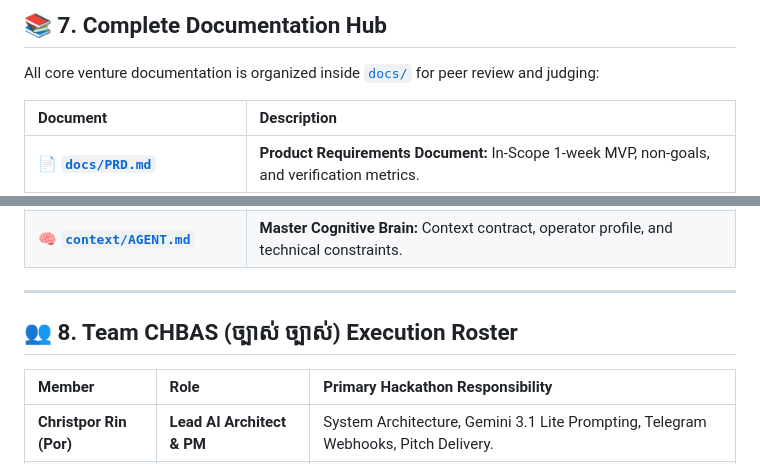
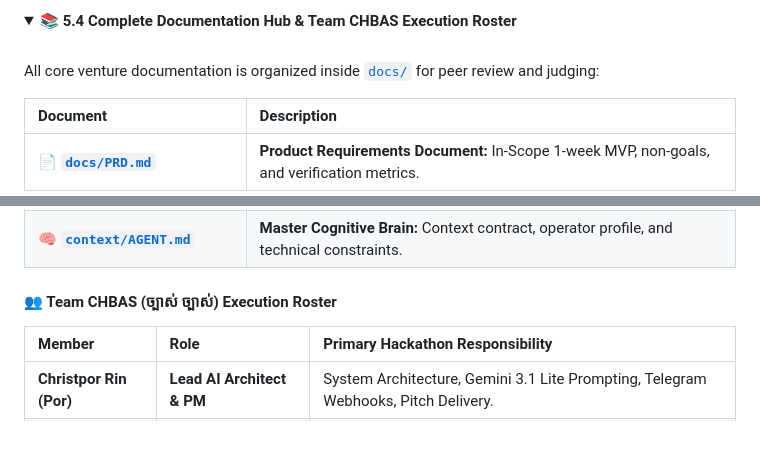
Before and after one commit to christpor/kroh-ai-hackathon, a Markdown page: README.md, 2 parts joined by grey strips. Rendered like a GitHub page; folded sections open; blank space fills up the shorter version.

```diff
--- a/README.md
+++ b/README.md
@@ -139,5 +151,8 @@ Located inside [`docs/dataset/`](./docs/dataset/), KROH is benchmarked against *
 
-## 📚 7. Complete Documentation Hub
+<details>
+<summary><b>📚 5.4 Complete Documentation Hub & Team CHBAS Execution Roster</b></summary>
+<br>
+
 All core venture documentation is organized inside [`docs/`](./docs/) for peer review and judging:
 
 | Document | Description |
@@ -151,9 +166,7 @@ All core venture documentation is organized inside [`docs/`](./docs/) for peer r
 | 🎬 **[`RECREATE_PROMPT.md`](./RECREATE_PROMPT.md)** | **Master UI Recreate Spec:** Complete design tokens, ambient video, and 4-view SPA layout. |
 | 🧠 **[`context/AGENT.md`](./context/AGENT.md)** | **Master Cognitive Brain:** Context contract, operator profile, and technical constraints. |
 
----
-
-## 👥 8. Team CHBAS (ច្បាស់ ច្បាស់) Execution Roster
+#### 👥 Team CHBAS (ច្បាស់ ច្បាស់) Execution Roster
 
 | Member | Role | Primary Hackathon Responsibility |
 | :--- | :--- | :--- |
```
Also changed, not shown: other parts of README.md (+56 -45 lines).
